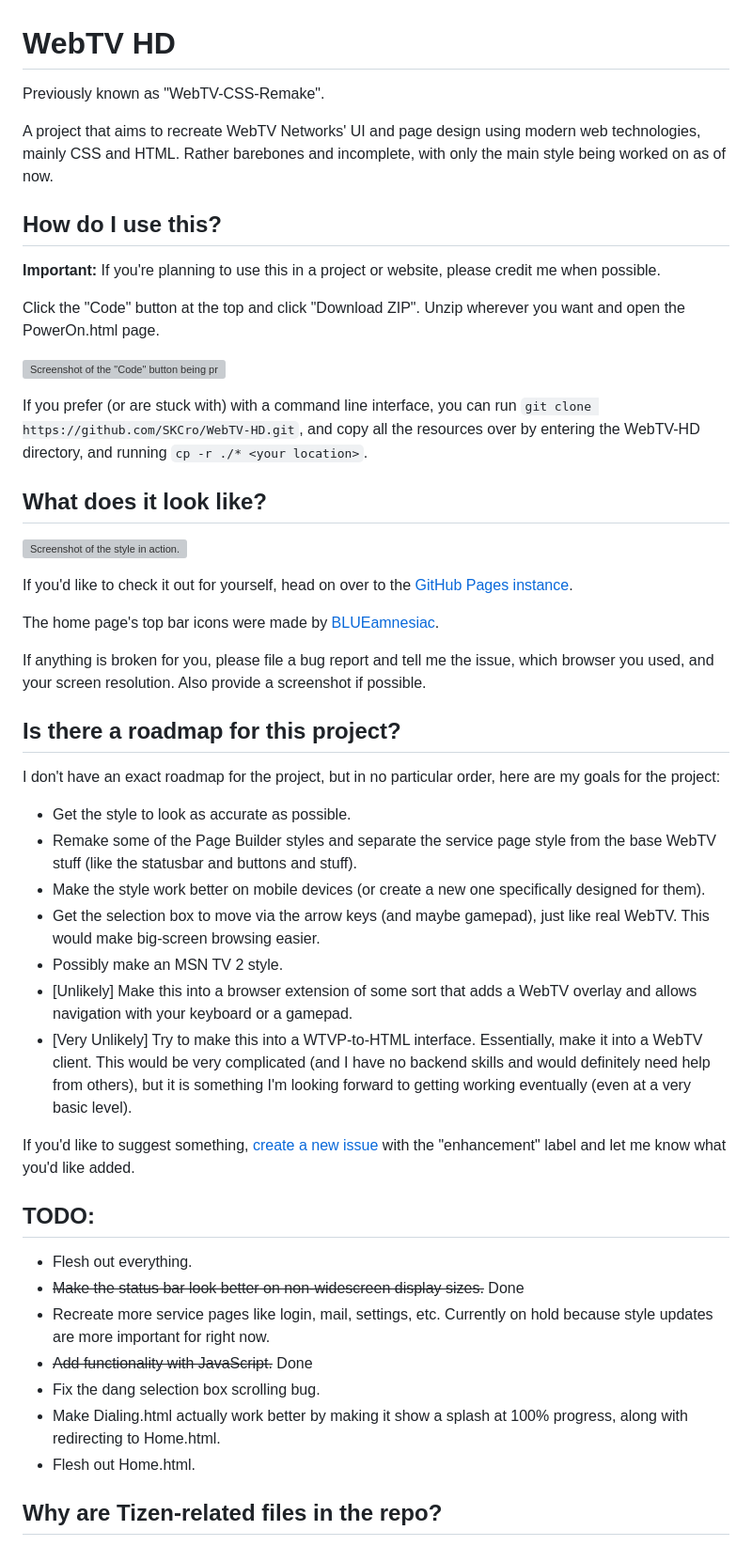
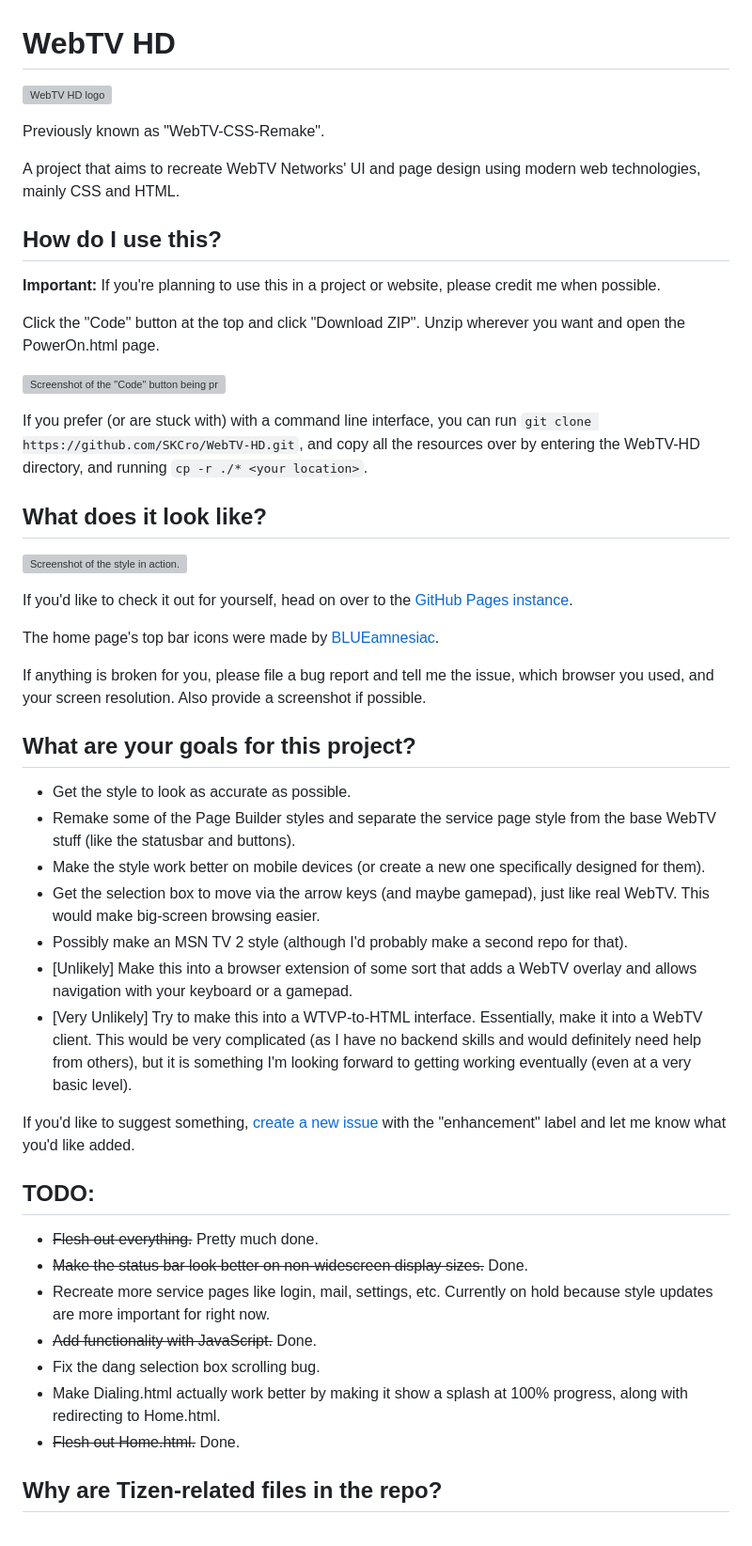
Before and after one commit to SKCro/WebTV-HD, a Markdown page: README.md, the part around the change. Shown: that part at 94% size. Drawn GitHub-style; grey boxes are pictures that could not be loaded.

Commit message:
Update Readme
Adding the new logo and making general updates.

Signed-off-by: SK <55817746+SKCro@users.noreply.github.com>

```diff
--- a/README.md
+++ b/README.md
@@ -1,20 +1,20 @@
 # WebTV HD
- Previously known as "WebTV-CSS-Remake".
+![WebTV HD logo](https://skcro.github.io/WebTV-HD/Logo.svg)
 
- A project that aims to recreate WebTV Networks' UI and page design using modern web technologies, mainly CSS and HTML.
- Rather barebones and incomplete, with only the main style being worked on as of now.
+Previously known as "WebTV-CSS-Remake".
+
+A project that aims to recreate WebTV Networks' UI and page design using modern web technologies, mainly CSS and HTML.
 
 ## How do I use this?
- **Important:** If you're planning to use this in a project or website, please credit me when possible.
+**Important:** If you're planning to use this in a project or website, please credit me when possible.
 
- Click the "Code" button at the top and click "Download ZIP". Unzip wherever you want and open the PowerOn.html page.
+Click the "Code" button at the top and click "Download ZIP". Unzip wherever you want and open the PowerOn.html page.
 
 ![Screenshot of the "Code" button being pressed.](https://i.imgur.com/ObYTKH3.png)
 
  If you prefer (or are stuck with) with a command line interface, you can run ``git clone https://github.com/SKCro/WebTV-HD.git``, and copy all the resources over by entering the WebTV-HD directory, and running ``cp -r ./* <your location>``.
 
 ## What does it look like?
-
 ![Screenshot of the style in action.](https://i.imgur.com/KbHvXFx.png)
 
 If you'd like to check it out for yourself, head on over to the [GitHub Pages instance](https://SKCro.github.io/WebTV-HD/PowerOn.html).
@@ -23,27 +23,25 @@ The home page's top bar icons were made by [BLUEamnesiac](https://www.deviantart
 
 If anything is broken for you, please file a bug report and tell me the issue, which browser you used, and your screen resolution. Also provide a screenshot if possible.
 
-## Is there a roadmap for this project?
-
- I don't have an exact roadmap for the project, but in no particular order, here are my goals for the project:
+## What are your goals for this project?
 - Get the style to look as accurate as possible.
-- Remake some of the Page Builder styles and separate the service page style from the base WebTV stuff (like the statusbar and buttons and stuff).
+- Remake some of the Page Builder styles and separate the service page style from the base WebTV stuff (like the statusbar and buttons).
 - Make the style work better on mobile devices (or create a new one specifically designed for them).
 - Get the selection box to move via the arrow keys (and maybe gamepad), just like real WebTV. This would make big-screen browsing easier.
-- Possibly make an MSN TV 2 style.
+- Possibly make an MSN TV 2 style (although I'd probably make a second repo for that).
 - \[Unlikely\] Make this into a browser extension of some sort that adds a WebTV overlay and allows navigation with your keyboard or a gamepad.
-- \[Very Unlikely\] Try to make this into a WTVP-to-HTML interface. Essentially, make it into a WebTV client. This would be very complicated (and I have no backend skills and would definitely need help from others), but it is something I'm looking forward to getting working eventually (even at a very basic level).
+- \[Very Unlikely\] Try to make this into a WTVP-to-HTML interface. Essentially, make it into a WebTV client. This would be very complicated (as I have no backend skills and would definitely need help from others), but it is something I'm looking forward to getting working eventually (even at a very basic level).
 
 If you'd like to suggest something, [create a new issue](https://github.com/SKCro/WebTV-HD/issues/new) with the "enhancement" label and let me know what you'd like added.
 
 ## TODO:
-- Flesh out everything.
-- ~~Make the status bar look better on non-widescreen display sizes.~~ Done
+- ~~Flesh out everything.~~ Pretty much done.
+- ~~Make the status bar look better on non-widescreen display sizes.~~ Done.
 - Recreate more service pages like login, mail, settings, etc. Currently on hold because style updates are more important for right now.
-- ~~Add functionality with JavaScript.~~ Done
+- ~~Add functionality with JavaScript.~~ Done.
 - Fix the dang selection box scrolling bug.
 - Make Dialing.html actually work better by making it show a splash at 100% progress, along with redirecting to Home.html.
-- Flesh out Home.html.
+- ~~Flesh out Home.html.~~ Done.
 
 ## Why are Tizen-related files in the repo?
  I originally built this project with the Samsung Smart TV in mind, using the Tizen IDE (I wanted to see how a WebTV-like application would look), but I decided to expand it to modern browsers in general. That's why you might see some Tizen IDE leftovers (like stuff in the .gitignore).
```
